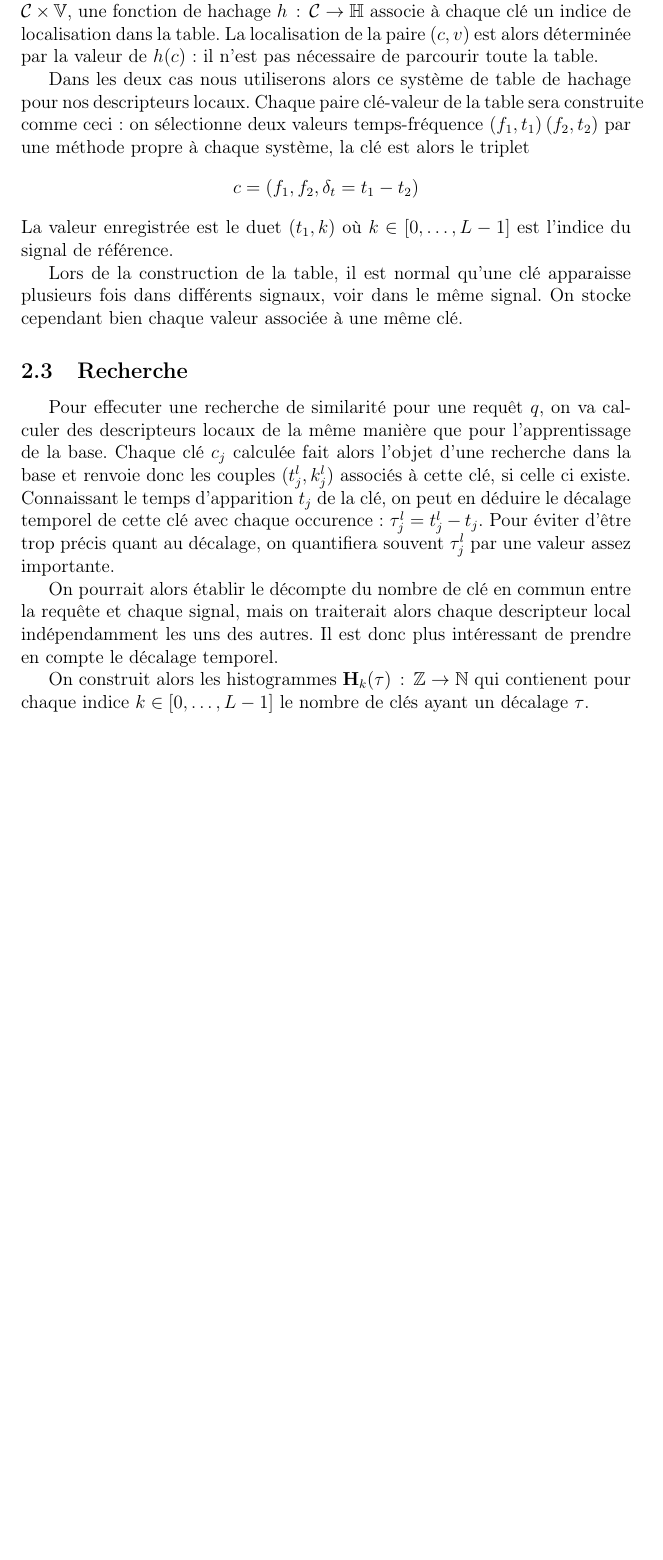
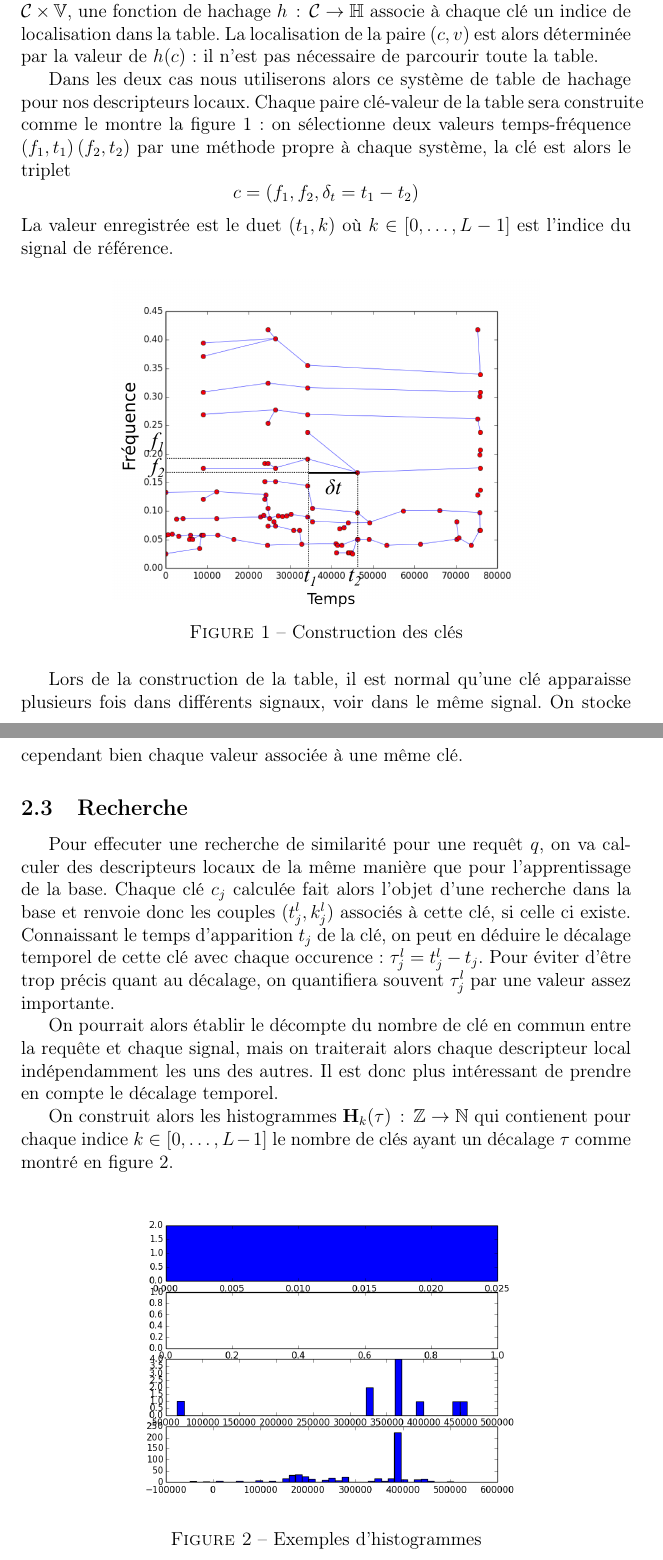
Before and after one commit to vince91/audiofingerprint, a LaTeX document (rapport/rapport.tex): part of page 3 of 4 before the commit and two parts of pages 3 and 4 of 5 after it, the two joined at a grey line, cut so that both start at the same text, the shorter picture padded with empty space. Compiled offline with pdfLaTeX; the source files are stored in an older character set and shown here as Unicode.

Commit message:
Add images to second part

```diff
--- a/rapport/rapport.tex
+++ b/rapport/rapport.tex
@@ -96,10 +96,17 @@ dans la table. La localisation de la paire $(c,v)$ est alors déterminée par la
 n'est pas nécessaire de parcourir toute la table.
 
 Dans les deux cas nous utiliserons alors ce système de table de hachage pour nos descripteurs
-locaux. Chaque paire clé-valeur de la table sera construite comme ceci : on sélectionne deux valeurs
+locaux. Chaque paire clé-valeur de la table sera construite comme le montre la figure~\ref{fig:ex_cles} : on sélectionne deux valeurs
 temps-fréquence $(f_1,t_1)\, (f_2,t_2)$ par une méthode propre à chaque système, la clé est alors le
 triplet \[ c = (f_1,f_2,\delta_t = t_1 - t_2)\]
 La valeur enregistrée est le duet $(t_1,k)$ où $k \in [0,\dots,L-1]$ est l'indice du signal de référence.
+
+\begin{figure}[htbp]
+	\center
+	\includegraphics[width=.7\textwidth]{exemple_cles_not}
+	\caption{Construction des clés}
+	\label{fig:ex_cles}
+\end{figure}
 
 Lors de la construction de la table, il est normal qu'une clé apparaisse plusieurs fois dans
 différents signaux, voir dans le même signal. On stocke cependant bien chaque valeur associée à une
@@ -119,8 +126,17 @@ On pourrait alors établir le décompte du nombre de clé en commun entre la req
 mais on traiterait alors chaque descripteur local indépendamment les uns des autres. Il est donc
 plus intéressant de prendre en compte le décalage temporel.
 
-On construit alors les histogrammes $\mathbf{H}_k(\tau) \, : \, \mathbb{Z} \rightarrow \mathbb{N}$ qui
-contienent pour chaque indice $k \in [0,\dots,L-1]$ le nombre de clés ayant un décalage $\tau$.
+On construit alors les histogrammes $\mathbf{H}_k(\tau) \, : \, \mathbb{Z} \rightarrow \mathbb{N}$
+qui contienent pour chaque indice $k \in [0,\dots,L-1]$ le nombre de clés ayant un décalage $\tau$
+comme montré en figure~\ref{fig:ex_hist}.
+
+
+\begin{figure}[htbp]
+	\center
+	\includegraphics[width=.7\textwidth]{hist}
+	\caption{Exemples d'histogrammes}
+	\label{fig:ex_hist}
+\end{figure}
 
 Le \emph{plus proche voisin} est donc donné par :
 \[
```
Also changed, not shown: rapport/images/exemple_cles.png (added), rapport/images/exemple_cles.svg (added), rapport/images/exemple_cles_not.png (added), rapport/images/hist.png (added), rapport/images/matching_pursuit.png (added), rapport/images/matching_pursuit_pairs.png (added), 1 other file.
